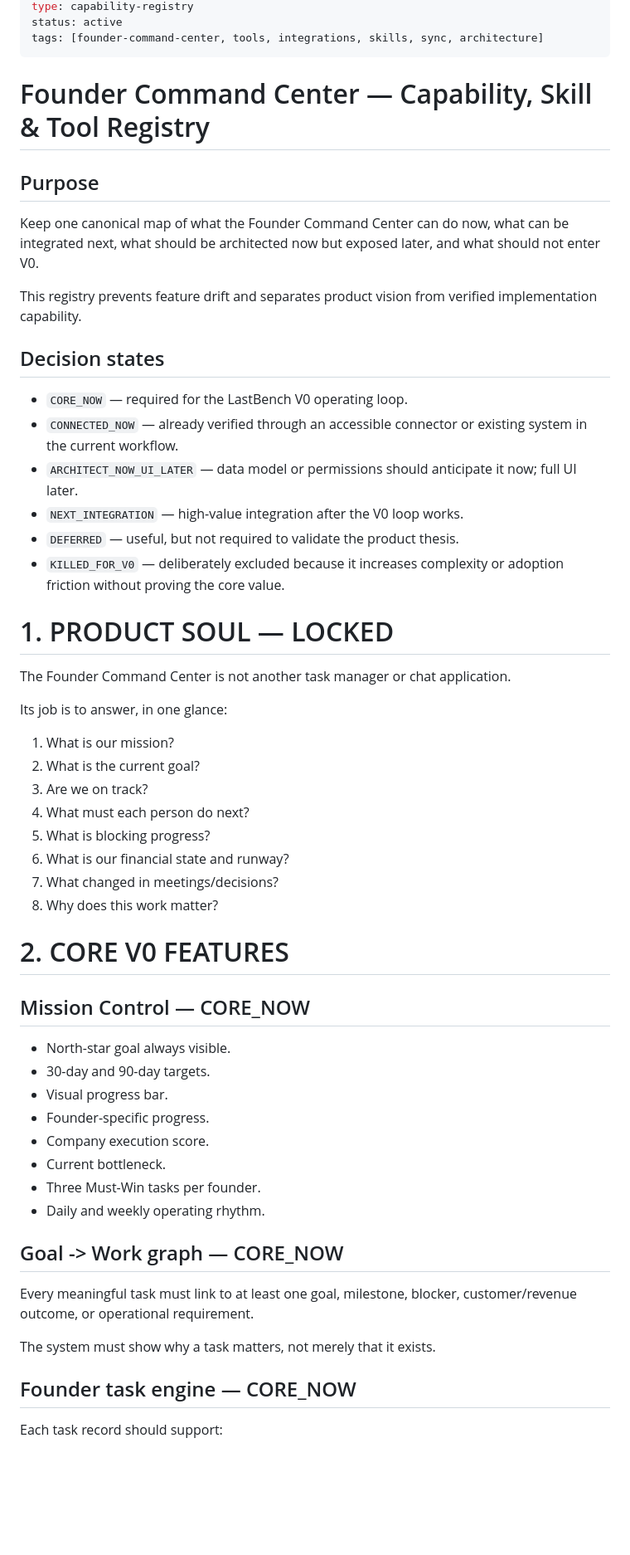
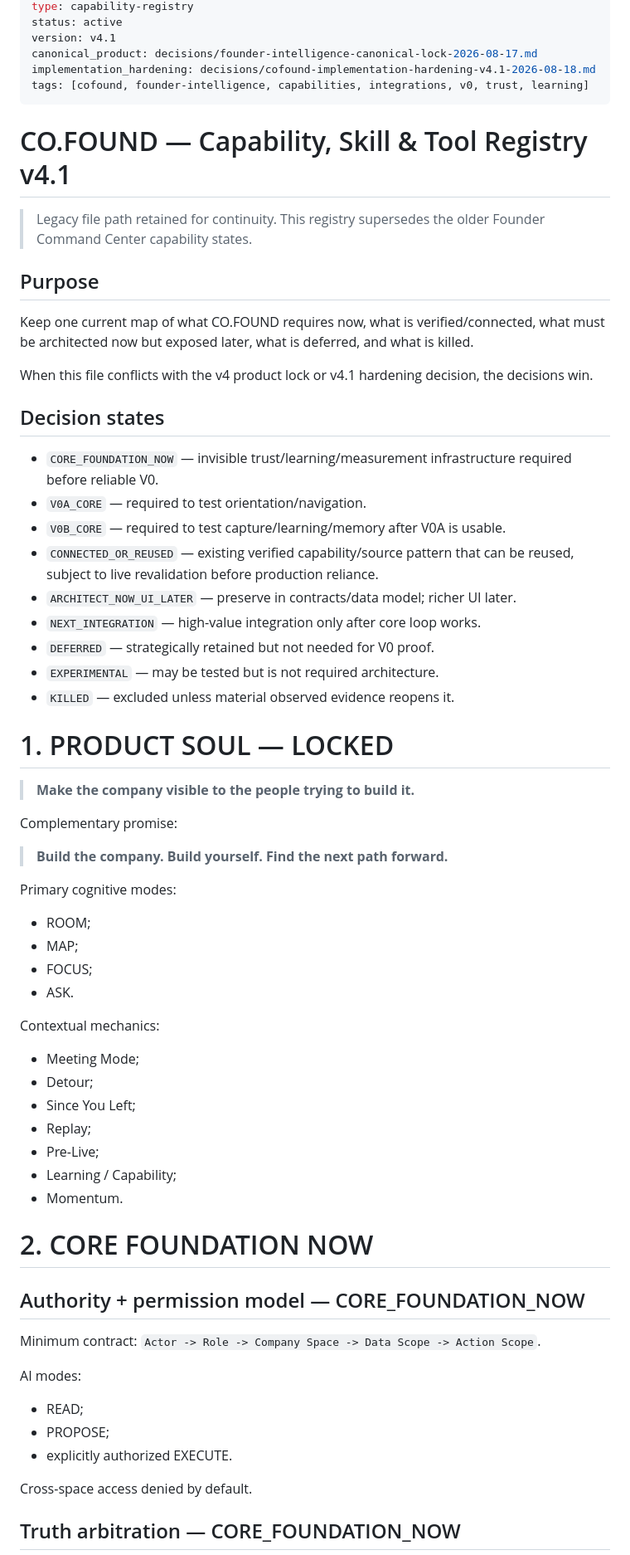
Before and after one commit to lets-colab/erfan-second-brain, a Markdown page: projects/founder-command-center-capability-registry.md, the part around one of its changes. Shown at 83% size. Drawn GitHub-style; blank space fills up the shorter version.

```diff
--- a/projects/founder-command-center-capability-registry.md
+++ b/projects/founder-command-center-capability-registry.md
@@ -4,60 +4,69 @@ updated: 2026-08-17
 type: capability-registry
 status: active
-tags: [founder-command-center, tools, integrations, skills, sync, architecture]
+version: v4.1
+canonical_product: decisions/founder-intelligence-canonical-lock-2026-08-17.md
+implementation_hardening: decisions/cofound-implementation-hardening-v4.1-2026-08-18.md
+tags: [cofound, founder-intelligence, capabilities, integrations, v0, trust, learning]
 ---
 
-# Founder Command Center — Capability, Skill & Tool Registry
+# CO.FOUND — Capability, Skill & Tool Registry v4.1
+
+> Legacy file path retained for continuity. This registry supersedes the older Founder Command Center capability states.
 
 ## Purpose
 
-Keep one canonical map of what the Founder Command Center can do now, what can be integrated next, what should be architected now but exposed later, and what should not enter V0.
+Keep one current map of what CO.FOUND requires now, what is verified/connected, what must be architected now but exposed later, what is deferred, and what is killed.
 
-This registry prevents feature drift and separates product vision from verified implementation capability.
+When this file conflicts with the v4 product lock or v4.1 hardening decision, the decisions win.
 
 ## Decision states
 
-- `CORE_NOW` — required for the LastBench V0 operating loop.
-- `CONNECTED_NOW` — already verified through an accessible connector or existing system in the current workflow.
-- `ARCHITECT_NOW_UI_LATER` — data model or permissions should anticipate it now; full UI later.
-- `NEXT_INTEGRATION` — high-value integration after the V0 loop works.
-- `DEFERRED` — useful, but not required to validate the product thesis.
-- `KILLED_FOR_V0` — deliberately excluded because it increases complexity or adoption friction without proving the core value.
+- `CORE_FOUNDATION_NOW` — invisible trust/learning/measurement infrastructure required before reliable V0.
+- `V0A_CORE` — required to test orientation/navigation.
+- `V0B_CORE` — required to test capture/learning/memory after V0A is usable.
+- `CONNECTED_OR_REUSED` — existing verified capability/source pattern that can be reused, subject to live revalidation before production reliance.
+- `ARCHITECT_NOW_UI_LATER` — preserve in contracts/data model; richer UI later.
+- `NEXT_INTEGRATION` — high-value integration only after core loop works.
+- `DEFERRED` — strategically retained but not needed for V0 proof.
+- `EXPERIMENTAL` — may be tested but is not required architecture.
+- `KILLED` — excluded unless material observed evidence reopens it.
 
 # 1. PRODUCT SOUL — LOCKED
 
-The Founder Command Center is not another task manager or chat application.
+> **Make the company visible to the people trying to build it.**
 
-Its job is to answer, in one glance:
+Complementary promise:
 
-1. What is our mission?
-2. What is the current goal?
-3. Are we on track?
-4. What must each person do next?
-5. What is blocking progress?
-6. What is our financial state and runway?
-7. What changed in meetings/decisions?
-8. Why does this work matter?
+> **Build the company. Build yourself. Find the next path forward.**
 
-# 2. CORE V0 FEATURES
+Primary cognitive modes:
+- ROOM;
+- MAP;
+- FOCUS;
+- ASK.
 
-## Mission Control — CORE_NOW
+Contextual mechanics:
+- Meeting Mode;
+- Detour;
+- Since You Left;
+- Replay;
+- Pre-Live;
+- Learning / Capability;
+- Momentum.
 
-- North-star goal always visible.
-- 30-day and 90-day targets.
-- Visual progress bar.
-- Founder-specific progress.
-- Company execution score.
-- Current bottleneck.
-- Three Must-Win tasks per founder.
-- Daily and weekly operating rhythm.
+# 2. CORE FOUNDATION NOW
 
-## Goal -> Work graph — CORE_NOW
+## Authority + permission model — CORE_FOUNDATION_NOW
 
-Every meaningful task must link to at least one goal, milestone, blocker, customer/revenue outcome, or operational requirement.
+Minimum contract:
+`Actor -> Role -> Company Space -> Data Scope -> Action Scope`.
 
-The system must show why a task matters, not merely that it exists.
+AI modes:
+- READ;
+- PROPOSE;
+- explicitly authorized EXECUTE.
 
-## Founder task engine — CORE_NOW
+Cross-space access denied by default.
 
-Each task record should support:
+## Truth arbitration — CORE_FOUNDATION_NOW
 
```
Also changed, not shown: other parts of projects/founder-command-center-capability-registry.md (+237 -336 lines).
